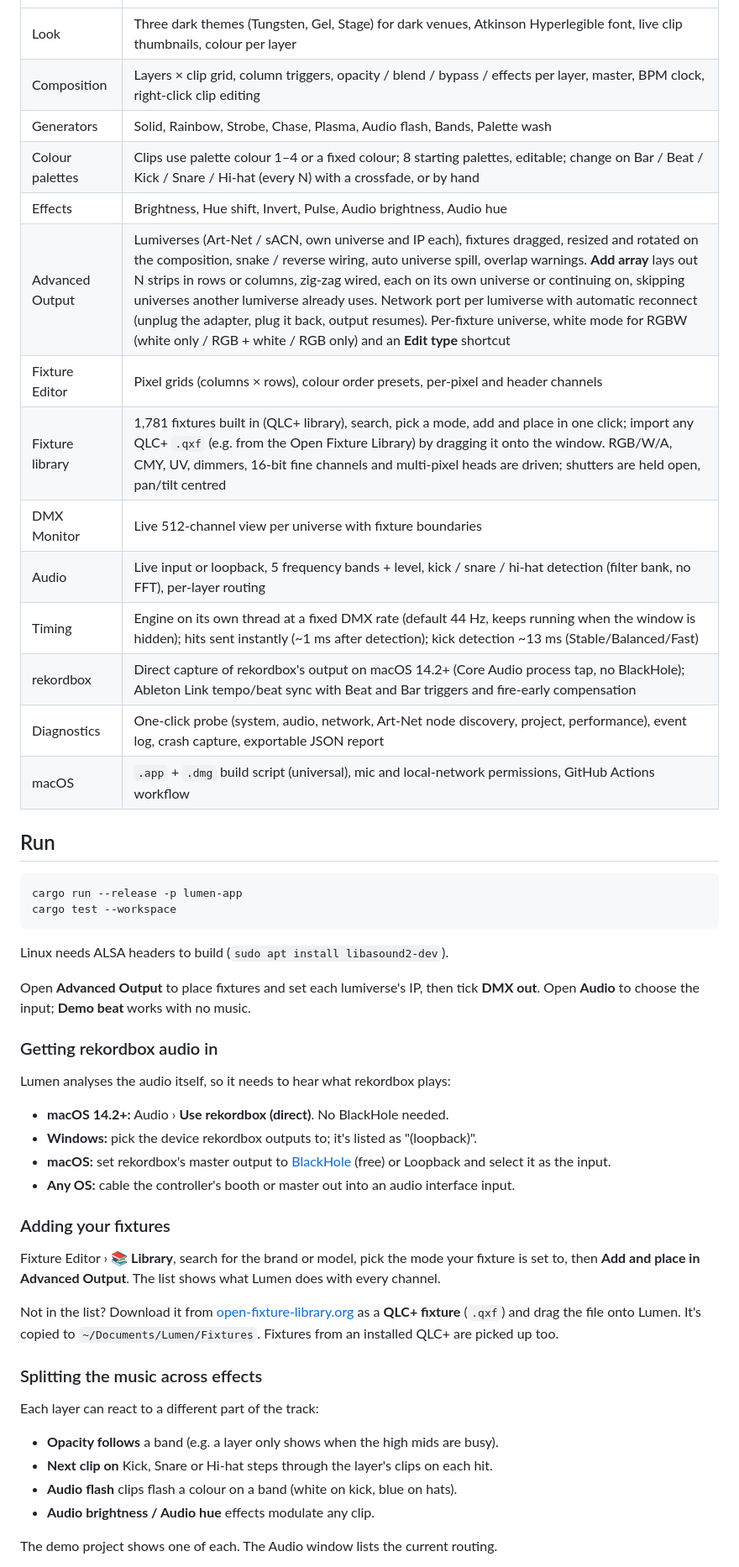
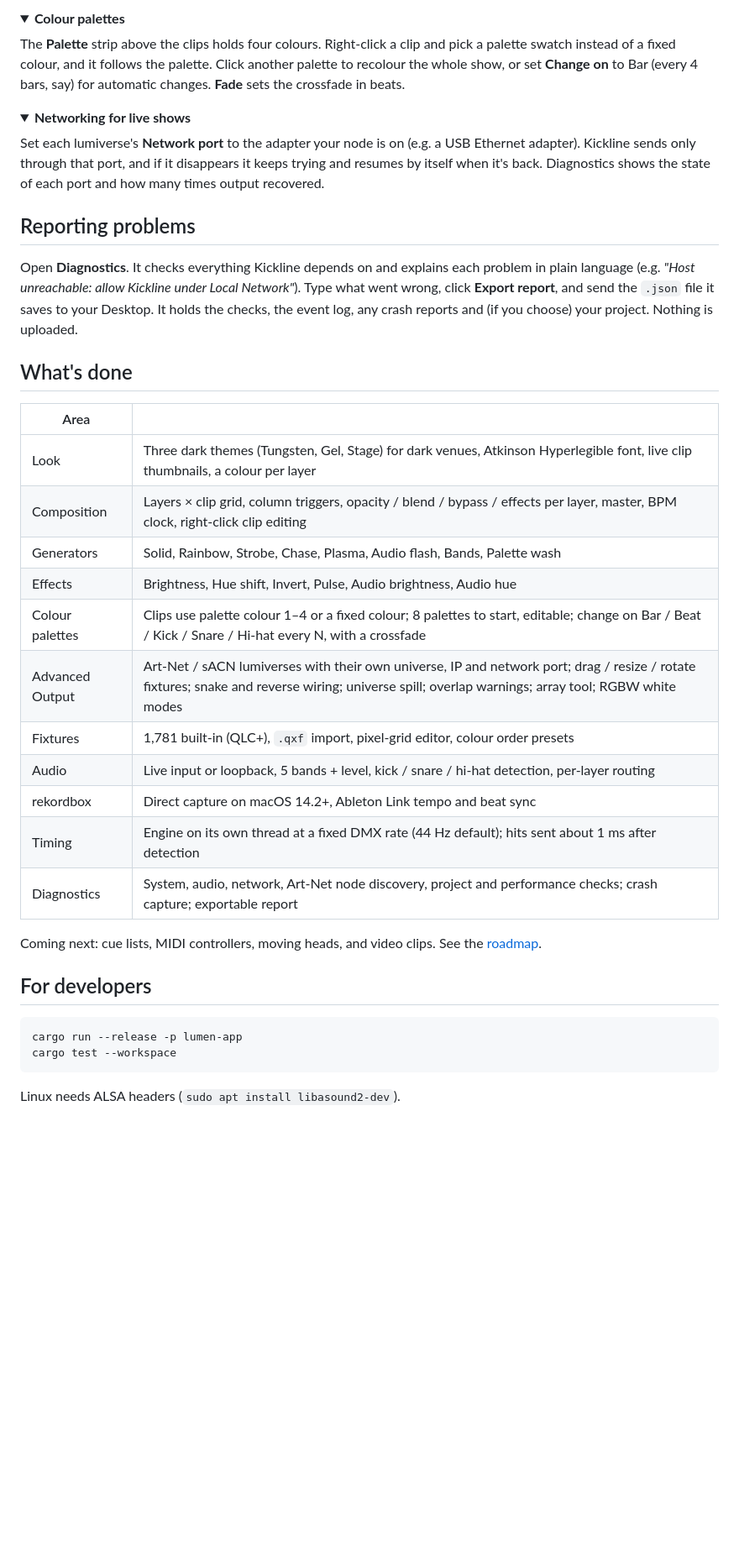
Before and after one commit to powcomnsw/kickline, a Markdown page: README.md, the part around one of its changes. Shown at 84% size. GitHub-like rendering; folded sections open; blank space fills up the shorter version.

````diff
--- a/README.md
+++ b/README.md
@@ -24,56 +133,56 @@ patched DMX fixtures, and the result goes out over Art-Net or sACN.
+<details>
+<summary><b>Colour palettes</b></summary>
+
+The **Palette** strip above the clips holds four colours. Right-click a clip and
+pick a palette swatch instead of a fixed colour, and it follows the palette.
+Click another palette to recolour the whole show, or set **Change on** to Bar
+(every 4 bars, say) for automatic changes. **Fade** sets the crossfade in beats.
+
+</details>
+
+<details>
+<summary><b>Networking for live shows</b></summary>
+
+Set each lumiverse's **Network port** to the adapter your node is on (e.g. a USB
+Ethernet adapter). Kickline sends only through that port, and if it disappears it
+keeps trying and resumes by itself when it's back. Diagnostics shows the
+state of each port and how many times output recovered.
+
+</details>
+
+## Reporting problems
+
+Open **Diagnostics**. It checks everything Kickline depends on and explains each
+problem in plain language (e.g. *"Host unreachable: allow Kickline under Local
+Network"*). Type what went wrong, click **Export report**, and send the
+`.json` file it saves to your Desktop. It holds the checks, the event log, any
+crash reports and (if you choose) your project. Nothing is uploaded.
+
+## What's done
+
+| Area | |
 |---|---|
-| Look | Three dark themes (Tungsten, Gel, Stage) for dark venues, Atkinson Hyperlegible font, live clip thumbnails, colour per layer |
+| Look | Three dark themes (Tungsten, Gel, Stage) for dark venues, Atkinson Hyperlegible font, live clip thumbnails, a colour per layer |
 | Composition | Layers × clip grid, column triggers, opacity / blend / bypass / effects per layer, master, BPM clock, right-click clip editing |
 | Generators | Solid, Rainbow, Strobe, Chase, Plasma, Audio flash, Bands, Palette wash |
-| Colour palettes | Clips use palette colour 1–4 or a fixed colour; 8 starting palettes, editable; change on Bar / Beat / Kick / Snare / Hi-hat (every N) with a crossfade, or by hand |
 | Effects | Brightness, Hue shift, Invert, Pulse, Audio brightness, Audio hue |
-| Advanced Output | Lumiverses (Art-Net / sACN, own universe and IP each), fixtures dragged, resized and rotated on the composition, snake / reverse wiring, auto universe spill, overlap warnings. **Add array** lays out N strips in rows or columns, zig-zag wired, each on its own universe or continuing on, skipping universes another lumiverse already uses. Network port per lumiverse with automatic reconnect (unplug the adapter, plug it back, output resumes). Per-fixture universe, white mode for RGBW (white only / RGB + white / RGB only) and an **Edit type** shortcut |
-| Fixture Editor | Pixel grids (columns × rows), colour order presets, per-pixel and header channels |
-| Fixture library | 1,781 fixtures built in (QLC+ library), search, pick a mode, add and place in one click; import any QLC+ `.qxf` (e.g. from the Open Fixture Library) by dragging it onto the window. RGB/W/A, CMY, UV, dimmers, 16-bit fine channels and multi-pixel heads are driven; shutters are held open, pan/tilt centred |
-| DMX Monitor | Live 512-channel view per universe with fixture boundaries |
-| Audio | Live input or loopback, 5 frequency bands + level, kick / snare / hi-hat detection (filter bank, no FFT), per-layer routing |
-| Timing | Engine on its own thread at a fixed DMX rate (default 44 Hz, keeps running when the window is hidden); hits sent instantly (~1 ms after detection); kick detection ~13 ms (Stable/Balanced/Fast) |
-| rekordbox | Direct capture of rekordbox's output on macOS 14.2+ (Core Audio process tap, no BlackHole); Ableton Link tempo/beat sync with Beat and Bar triggers and fire-early compensation |
-| Diagnostics | One-click probe (system, audio, network, Art-Net node discovery, project, performance), event log, crash capture, exportable JSON report |
-| macOS | `.app` + `.dmg` build script (universal), mic and local-network permissions, GitHub Actions workflow |
+| Colour palettes | Clips use palette colour 1–4 or a fixed colour; 8 palettes to start, editable; change on Bar / Beat / Kick / Snare / Hi-hat every N, with a crossfade |
+| Advanced Output | Art-Net / sACN lumiverses with their own universe, IP and network port; drag / resize / rotate fixtures; snake and reverse wiring; universe spill; overlap warnings; array tool; RGBW white modes |
+| Fixtures | 1,781 built-in (QLC+), `.qxf` import, pixel-grid editor, colour order presets |
+| Audio | Live input or loopback, 5 bands + level, kick / snare / hi-hat detection, per-layer routing |
+| rekordbox | Direct capture on macOS 14.2+, Ableton Link tempo and beat sync |
+| Timing | Engine on its own thread at a fixed DMX rate (44 Hz default); hits sent about 1 ms after detection |
+| Diagnostics | System, audio, network, Art-Net node discovery, project and performance checks; crash capture; exportable report |
 
-## Run
+Coming next: cue lists, MIDI controllers, moving heads, and video clips. See the
+[roadmap](ROADMAP.md).
+
+## For developers
 
 ```sh
 cargo run --release -p lumen-app
 cargo test --workspace
 ```
 
-Linux needs ALSA headers to build (`sudo apt install libasound2-dev`).
+Linux needs ALSA headers (`sudo apt install libasound2-dev`).
 
-Open **Advanced Output** to place fixtures and set each lumiverse's IP, then tick
-**DMX out**. Open **Audio** to choose the input; **Demo beat** works with no music.
-
-### Getting rekordbox audio in
-
-Lumen analyses the audio itself, so it needs to hear what rekordbox plays:
-- **macOS 14.2+:** Audio › **Use rekordbox (direct)**. No BlackHole needed.
-- **Windows:** pick the device rekordbox outputs to; it's listed as "(loopback)".
-- **macOS:** set rekordbox's master output to [BlackHole](https://existential.audio/blackhole/) (free) or Loopback and select it as the input.
-- **Any OS:** cable the controller's booth or master out into an audio interface input.
-
-### Adding your fixtures
-
-Fixture Editor › **📚 Library**, search for the brand or model, pick the mode
-your fixture is set to, then **Add and place in Advanced Output**. The list
-shows what Lumen does with every channel.
-
-Not in the list? Download it from [open-fixture-library.org](https://open-fixture-library.org)
-as a **QLC+ fixture** (`.qxf`) and drag the file onto Lumen. It's copied to
-`~/Documents/Lumen/Fixtures`. Fixtures from an installed QLC+ are picked up too.
-
-### Splitting the music across effects
-
-Each layer can react to a different part of the track:
-- **Opacity follows** a band (e.g. a layer only shows when the high mids are busy).
-- **Next clip on** Kick, Snare or Hi-hat steps through the layer's clips on each hit.
-- **Audio flash** clips flash a colour on a band (white on kick, blue on hats).
-- **Audio brightness / Audio hue** effects modulate any clip.
-
-The demo project shows one of each. The Audio window lists the current routing.
-
````
Also changed, not shown: other parts of README.md (+139 -62 lines), docs/brand/banner.png (added), docs/brand/icon-1024.png (added), docs/screenshots/palettes.png (added), 2 other files.
